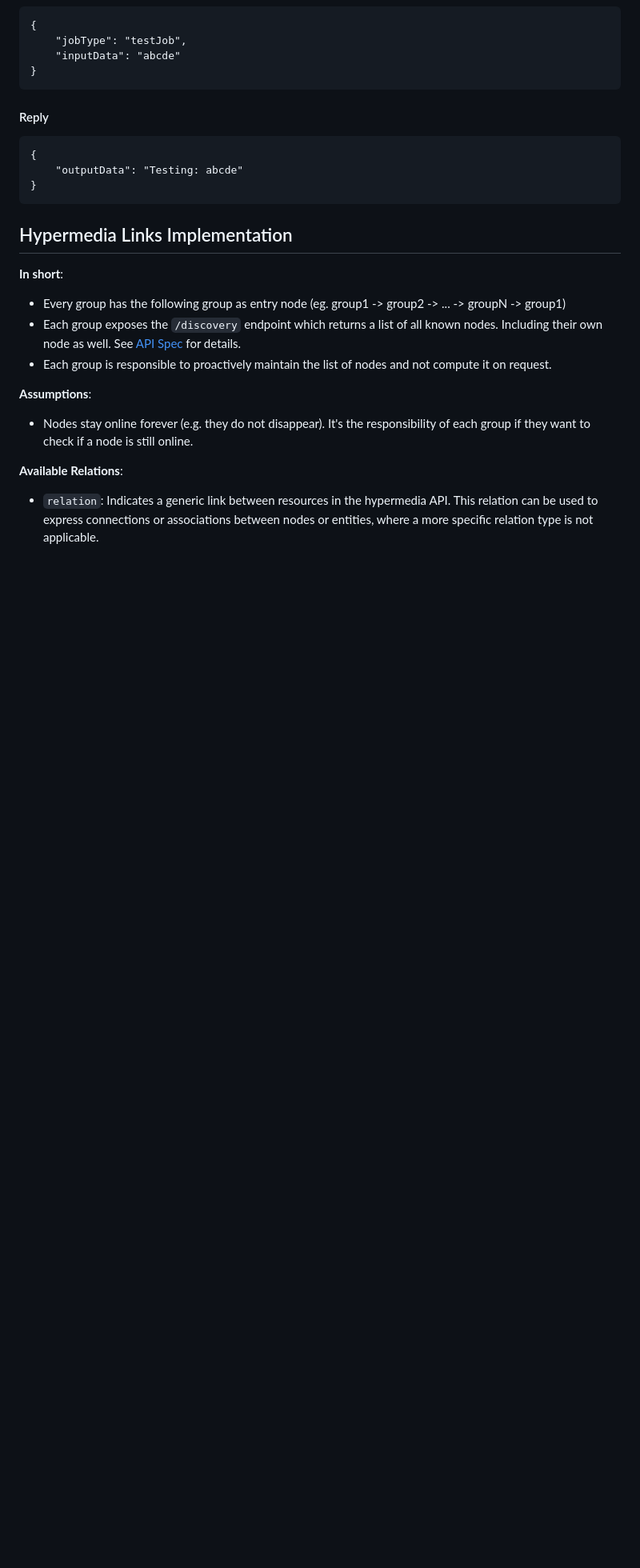
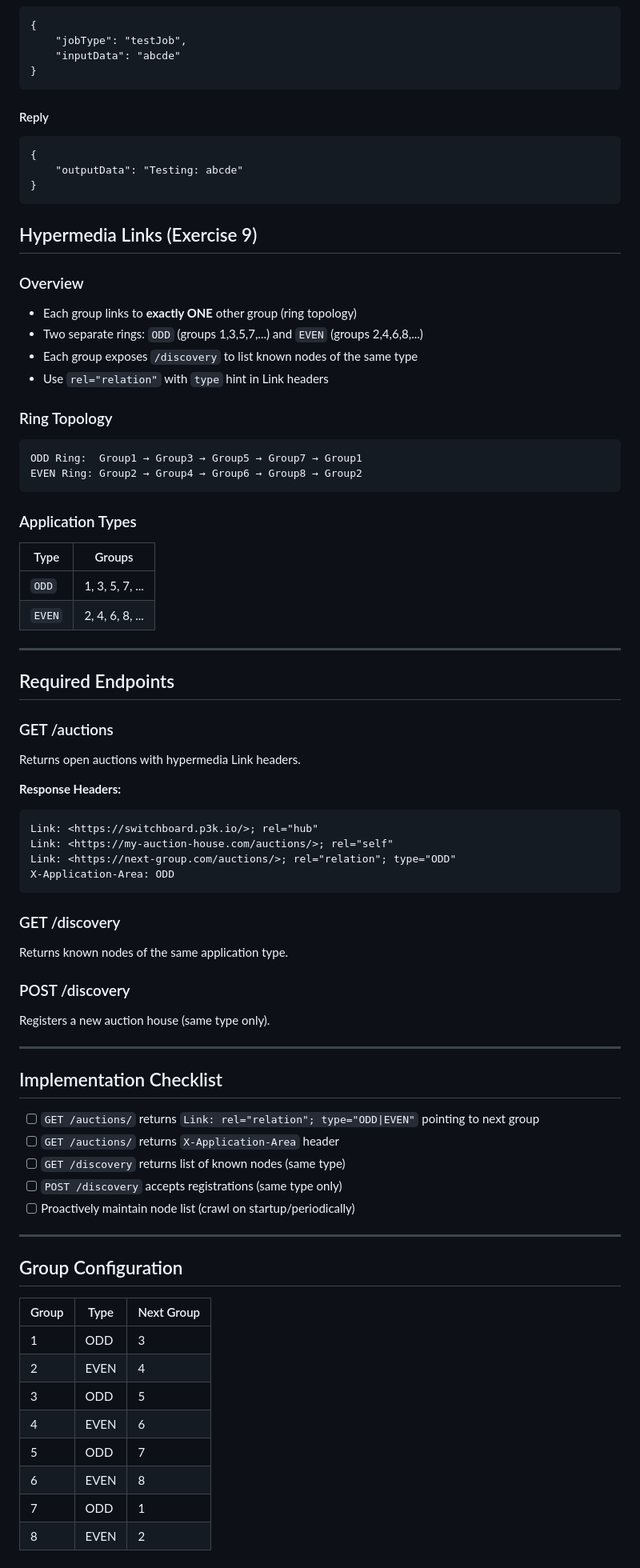
Before and after one commit to unisg-scs-asse/pitas-hs25-auction-api, a Markdown page: README.md, the part around the change. Shown at 80% size. GitHub-like rendering; blank space fills up the shorter version.

Commit message:
Expand README with hypermedia and endpoint details (#9)
* Expand README with hypermedia and endpoint details

Added sections on hypermedia links, required endpoints, implementation checklist, and group configuration.

* requested changes implemented

---------

Co-authored-by: gian.seifert <gian.seifert@x28.ch>
Co-authored-by: Gian Seifert <119878859+gseife@users.noreply.github.com>

````diff
--- a/README.md
+++ b/README.md
@@ -96,18 +96,75 @@ In order to allow groups to test the system easily, a shared job type is defined
 }
 ```
 
-## Hypermedia Links Implementation
 
-**In short**:
+## Hypermedia Links (Exercise 9)
 
-- Every group has the following group as entry node (eg. group1 -> group2 -> ... -> groupN -> group1)
-- Each group exposes the `/discovery` endpoint which returns a list of all known nodes. Including their own node as well. See [API Spec](auction-house.yaml) for details.
-- Each group is responsible to proactively maintain the list of nodes and not compute it on request.
+### Overview
 
-**Assumptions**:
+- Each group links to **exactly ONE** other group (ring topology)
+- Two separate rings: `ODD` (groups 1,3,5,7,...) and `EVEN` (groups 2,4,6,8,...)
+- Each group exposes `/discovery` to list known nodes of the same type
+- Use `rel="relation"` with `type` hint in Link headers
 
-- Nodes stay online forever (e.g. they do not disappear). It's the responsibility of each group if they want to check if a node is still online.
+### Ring Topology
 
-**Available Relations**:
+```
+ODD Ring:  Group1 → Group3 → Group5 → Group7 → Group1
+EVEN Ring: Group2 → Group4 → Group6 → Group8 → Group2
+```
 
-- `relation`: Indicates a generic link between resources in the hypermedia API. This relation can be used to express connections or associations between nodes or entities, where a more specific relation type is not applicable.
+### Application Types
+
+| Type   | Groups          |
+|--------|-----------------|
+| `ODD`  | 1, 3, 5, 7, ... |
+| `EVEN` | 2, 4, 6, 8, ... |
+
+---
+
+## Required Endpoints
+
+### GET /auctions
+
+Returns open auctions with hypermedia Link headers.
+
+**Response Headers:**
+```http
+Link: <https://switchboard.p3k.io/>; rel="hub"
+Link: <https://my-auction-house.com/auctions/>; rel="self"
+Link: <https://next-group.com/auctions/>; rel="relation"; type="ODD"
+X-Application-Area: ODD
+```
+
+### GET /discovery
+
+Returns known nodes of the same application type.
+
+### POST /discovery
+
+Registers a new auction house (same type only).
+
+---
+
+## Implementation Checklist
+
+- [ ] `GET /auctions/` returns `Link: rel="relation"; type="ODD|EVEN"` pointing to next group
+- [ ] `GET /auctions/` returns `X-Application-Area` header
+- [ ] `GET /discovery` returns list of known nodes (same type)
+- [ ] `POST /discovery` accepts registrations (same type only)
+- [ ] Proactively maintain node list (crawl on startup/periodically)
+
+---
+
+## Group Configuration
+
+| Group | Type | Next Group |
+|-------|------|------------|
+| 1     | ODD  | 3          |
+| 2     | EVEN | 4          |
+| 3     | ODD  | 5          |
+| 4     | EVEN | 6          |
+| 5     | ODD  | 7          |
+| 6     | EVEN | 8          |
+| 7     | ODD  | 1          |
+| 8     | EVEN | 2          |
````
